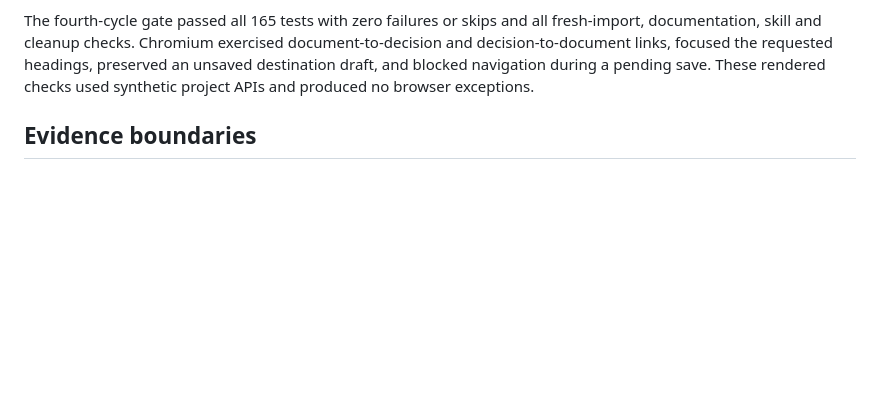
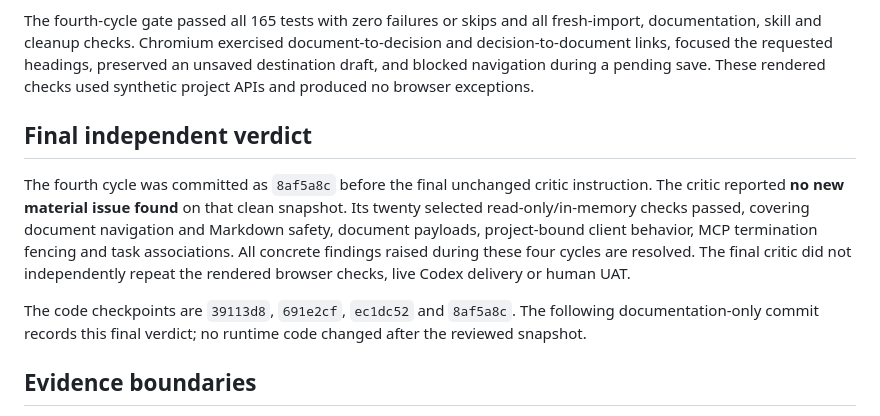
Before and after one commit to SwitchOCE/Switchflow, a Markdown page: docs/review-2026-09-21.md, the part around the change. Rendered like a GitHub page; blank space fills up the shorter version.

Commit message:
Record final independent Switchflow review verdict

```diff
--- a/docs/review-2026-09-21.md
+++ b/docs/review-2026-09-21.md
@@ -43,6 +43,12 @@ The third cycle was committed as `ec1dc52` before repeating the unchanged critic
 
 The fourth-cycle gate passed all 165 tests with zero failures or skips and all fresh-import, documentation, skill and cleanup checks. Chromium exercised document-to-decision and decision-to-document links, focused the requested headings, preserved an unsaved destination draft, and blocked navigation during a pending save. These rendered checks used synthetic project APIs and produced no browser exceptions.
 
+## Final independent verdict
+
+The fourth cycle was committed as `8af5a8c` before the final unchanged critic instruction. The critic reported **no new material issue found** on that clean snapshot. Its twenty selected read-only/in-memory checks passed, covering document navigation and Markdown safety, document payloads, project-bound client behavior, MCP termination fencing and task associations. All concrete findings raised during these four cycles are resolved. The final critic did not independently repeat the rendered browser checks, live Codex delivery or human UAT.
+
+The code checkpoints are `39113d8`, `691e2cf`, `ec1dc52` and `8af5a8c`. The following documentation-only commit records this final verdict; no runtime code changed after the reviewed snapshot.
+
 ## Evidence boundaries
 
 The first-cycle integrated gate passed: 149 tests, zero failures and zero skips; fresh 0.5.1 import; nine Backlog documents and local links; eleven rendered skills; and phase cleanup fixtures. The staged diff passed whitespace validation.
```
